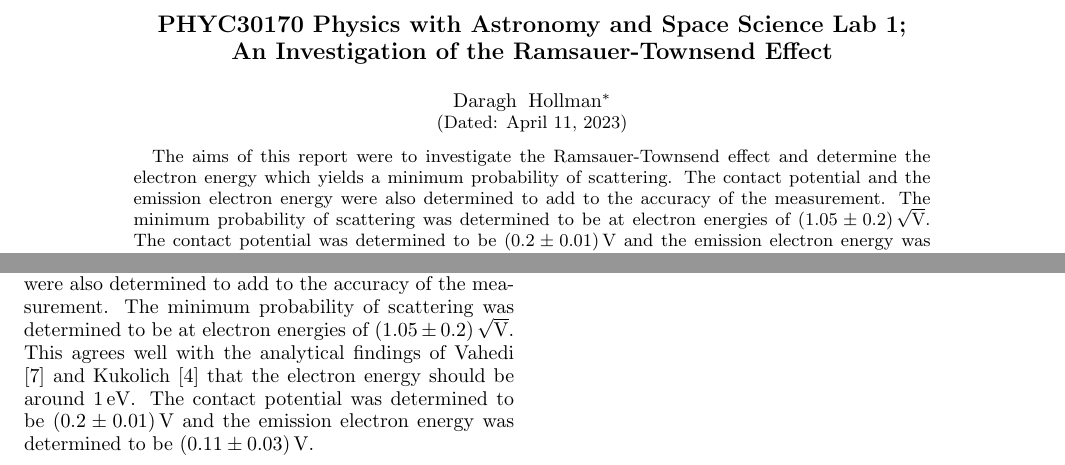
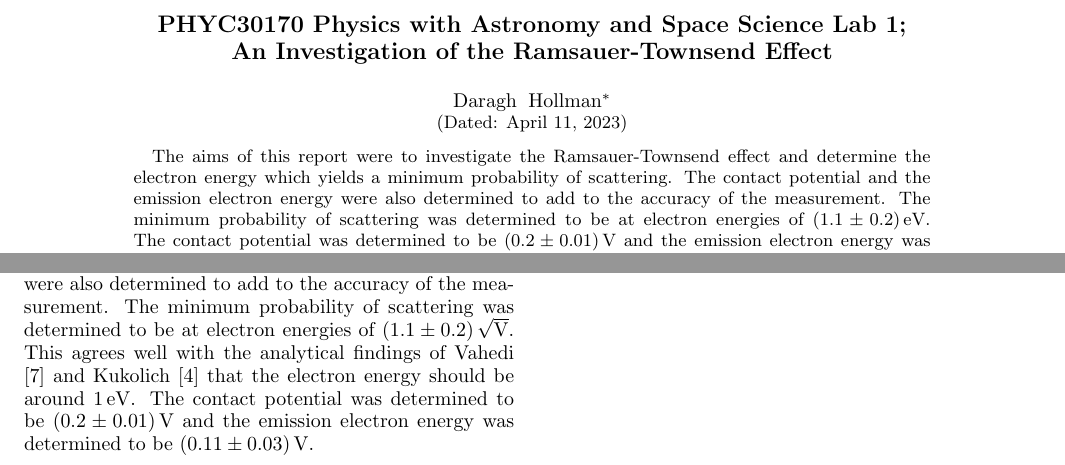
Before and after one commit to daraghhollman/ucd_labs, a LaTeX paper (RamsauerTownsend/Report/ramsauer.tex): two parts of pages 1 and 4 of 6, joined at a grey line, cut so that both start at the same text. Compiled offline with pdfLaTeX.

Commit message:
Automatic commit Tue Apr 11 09:44:56 PM IST 2023

```diff
--- a/RamsauerTownsend/Report/ramsauer.tex
+++ b/RamsauerTownsend/Report/ramsauer.tex
@@ -38,7 +38,7 @@ floatfix
 	\date{\today}
 
 	\begin{abstract}
-	The aims of this report were to investigate the Ramsauer-Townsend effect and determine the electron energy which yields a minimum probability of scattering. The contact potential and the emission electron energy were also determined to add to the accuracy of the measurement. The minimum probability of scattering was determined to be at electron energies of $(1.05 \pm 0.2) \,\sqrt{\text{V}}$. The contact potential was determined to be $(0.2 \pm 0.01) \,\text{V}$ and the emission electron energy was determined to be $(0.11 \pm 0.03) \,\text{V}$.
+	The aims of this report were to investigate the Ramsauer-Townsend effect and determine the electron energy which yields a minimum probability of scattering. The contact potential and the emission electron energy were also determined to add to the accuracy of the measurement. The minimum probability of scattering was determined to be at electron energies of $(1.1 \pm 0.2) \,\text{eV}$. The contact potential was determined to be $(0.2 \pm 0.01) \,\text{V}$ and the emission electron energy was determined to be $(0.11 \pm 0.03) \,\text{V}$.
 	\end{abstract}
 
 	\maketitle
@@ -130,7 +130,7 @@ floatfix
 	\end{figure}
 
 	\section{Conclusion}
-	The aims of this report were to investigate the Ramsauer-Townsend effect and determine the electron energy which yields a minimum probability of scattering. The contact potential and the emission electron energy were also determined to add to the accuracy of the measurement. The minimum probability of scattering was determined to be at electron energies of $(1.05 \pm 0.2) \,\sqrt{\text{V}}$. This agrees well with the analytical findings of Vahedi \cite{vahedi} and Kukolich \citep{kukolich} that the electron energy should be around $1 \,\text{eV}$. The contact potential was determined to be $(0.2 \pm 0.01) \,\text{V}$ and the emission electron energy was determined to be $(0.11 \pm 0.03) \,\text{V}$.
+	The aims of this report were to investigate the Ramsauer-Townsend effect and determine the electron energy which yields a minimum probability of scattering. The contact potential and the emission electron energy were also determined to add to the accuracy of the measurement. The minimum probability of scattering was determined to be at electron energies of $(1.1 \pm 0.2) \,\sqrt{\text{V}}$. This agrees well with the analytical findings of Vahedi \cite{vahedi} and Kukolich \citep{kukolich} that the electron energy should be around $1 \,\text{eV}$. The contact potential was determined to be $(0.2 \pm 0.01) \,\text{V}$ and the emission electron energy was determined to be $(0.11 \pm 0.03) \,\text{V}$.
 
 
 	\clearpage
```
Also changed, not shown: RamsauerTownsend/Report/ramsauer.pdf, RamsauerTownsend/ramsauerTownsendReport.pdf (added), 2 other files.
